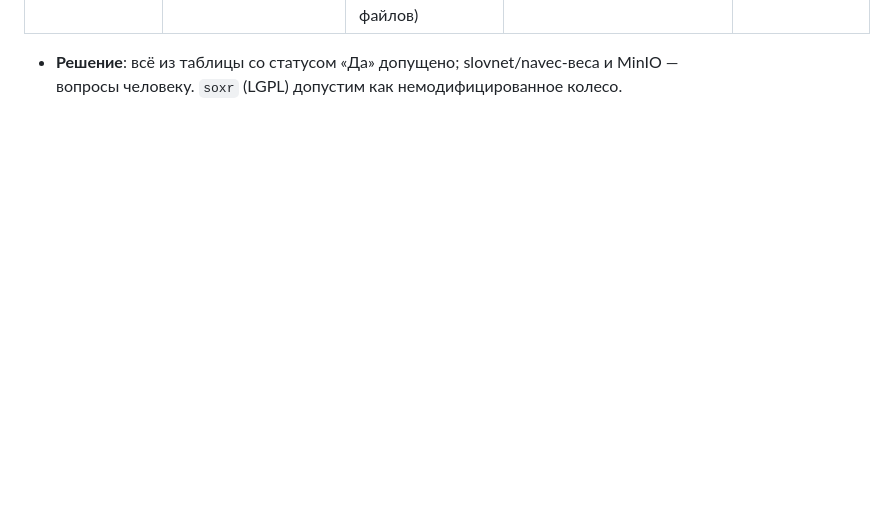
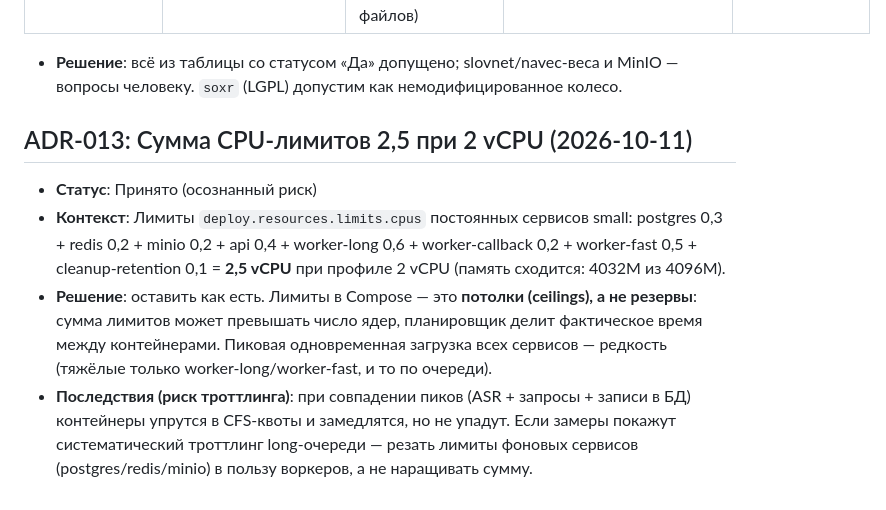
Before and after one commit to zetgame123/apc-speech, a Markdown page: docs/decisions.md, the part around the change. GitHub-like rendering; blank space fills up the shorter version.

Commit message:
audit(limits): сверка лимитов CPU/памяти, ADR-013 про сумму 2.5

```diff
--- a/docs/decisions.md
+++ b/docs/decisions.md
@@ -129,3 +129,20 @@
 
 * **Решение**: всё из таблицы со статусом «Да» допущено; slovnet/navec-веса и MinIO —
   вопросы человеку. `soxr` (LGPL) допустим как немодифицированное колесо.
+
+
+## ADR-013: Сумма CPU-лимитов 2,5 при 2 vCPU (2026-10-11)
+
+* **Статус**: Принято (осознанный риск)
+* **Контекст**: Лимиты `deploy.resources.limits.cpus` постоянных сервисов small:
+  postgres 0,3 + redis 0,2 + minio 0,2 + api 0,4 + worker-long 0,6 +
+  worker-callback 0,2 + worker-fast 0,5 + cleanup-retention 0,1 = **2,5 vCPU**
+  при профиле 2 vCPU (память сходится: 4032M из 4096M).
+* **Решение**: оставить как есть. Лимиты в Compose — это **потолки (ceilings),
+  а не резервы**: сумма лимитов может превышать число ядер, планировщик делит
+  фактическое время между контейнерами. Пиковая одновременная загрузка всех
+  сервисов — редкость (тяжёлые только worker-long/worker-fast, и то по очереди).
+* **Последствия (риск троттлинга)**: при совпадении пиков (ASR + запросы + записи
+  в БД) контейнеры упрутся в CFS-квоты и замедлятся, но не упадут. Если замеры
+  покажут систематический троттлинг long-очереди — резать лимиты фоновых сервисов
+  (postgres/redis/minio) в пользу воркеров, а не наращивать сумму.
```
Also changed, not shown: CHANGELOG.md (+1 -1 lines), docs/benchmark-report.md (+1 -1 lines).
